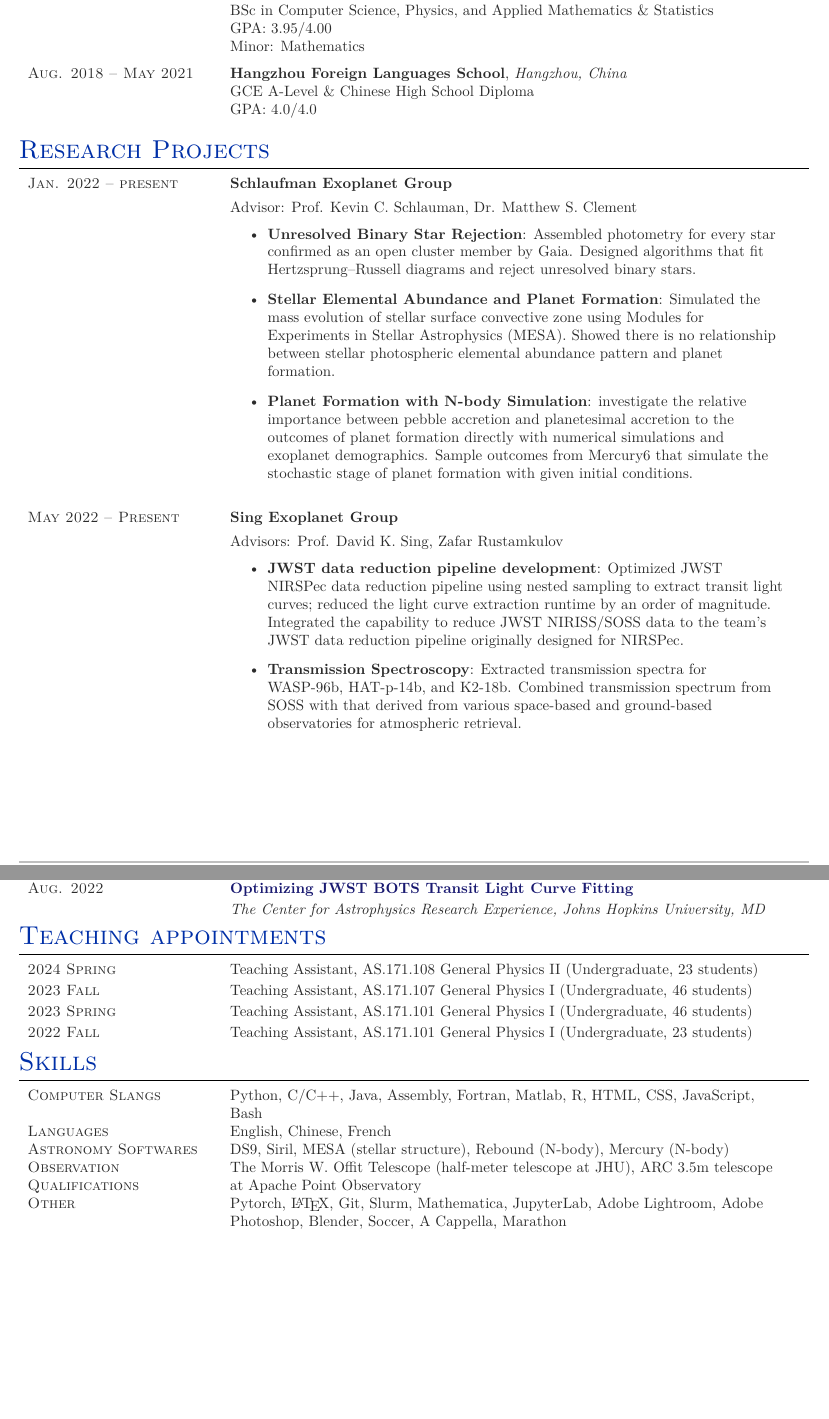
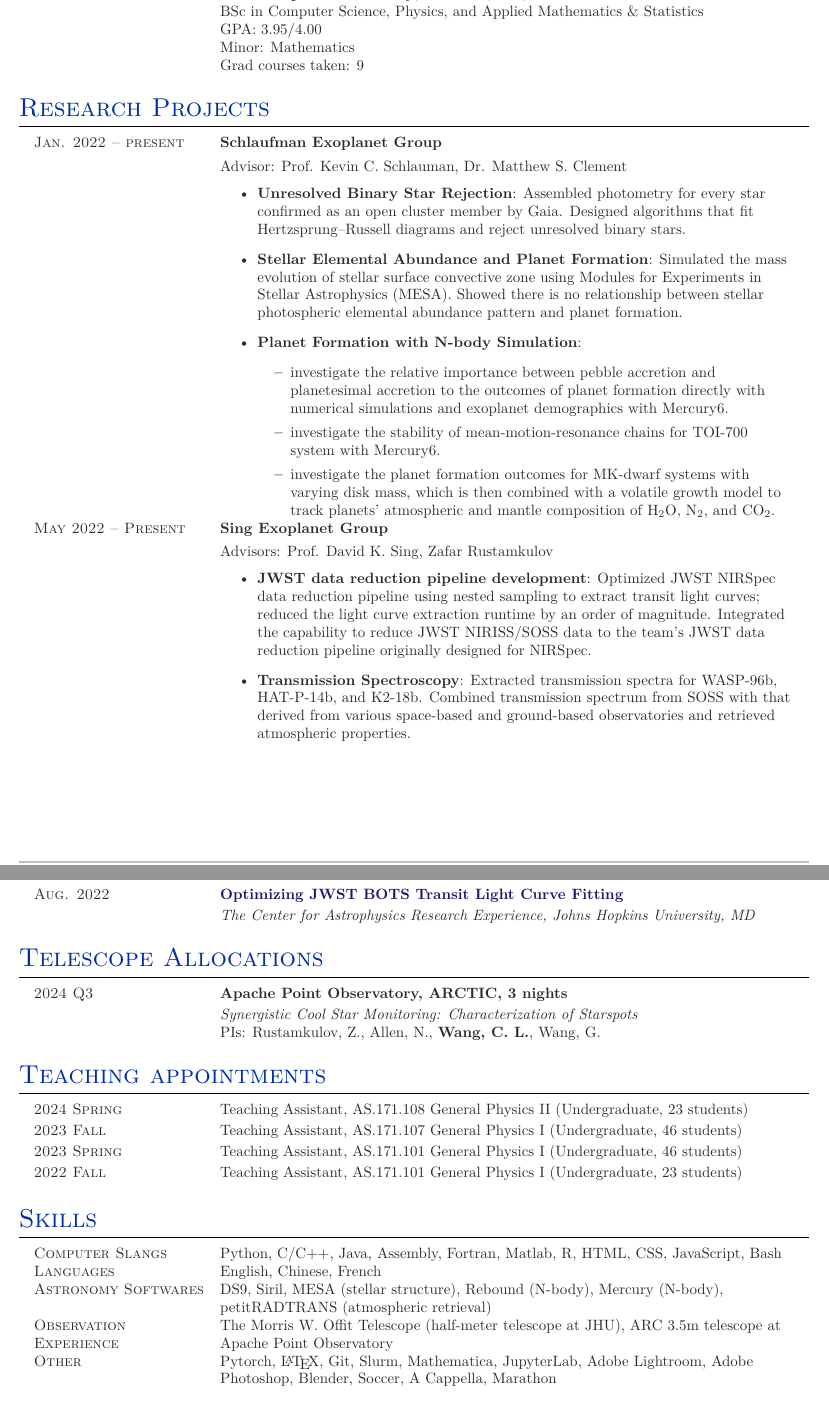
Before and after one commit to Chrrrrris/My_CV, a LaTeX CV (cv.tex, which reads structure.tex): two parts of pages 1 and 3 of 3, joined at a grey line, cut so that both start at the same text. Compiled offline with XeLaTeX.

Commit message:
0818/2024

```diff
--- a/cv.tex
+++ b/cv.tex
@@ -42,6 +42,7 @@
 \newcolumntype{C}[1]{>{\PreserveBackslash\centering}p{#1}}
 \newcolumntype{R}[1]{>{\PreserveBackslash\raggedleft}p{#1}}
 \newcolumntype{L}[1]{>{\PreserveBackslash\raggedright}p{#1}}
+\usepackage{longtable}
 
 
 % Configure a fancy footer
@@ -124,31 +125,29 @@
 % All 5 parameters must be supplied but any can be empty if you don't need them
 
 %------------------------------------------------
-
-\begin{supertabular}{L{4cm}@{\hskip 0.3in}L{13cm}} % Start a table with two columns, the table will ensure everything is aligned
-
+\vspace{-0.4cm}
+\begin{longtable}{L{4cm}@{\hskip 0.15in}L{13.5cm}} % Start a table with two columns, the table will ensure everything is aligned
 	%------------------------------------------------
 
 
 	%------------------------------------------------
 
-	\educationentry{Aug. 2021 -- May 2025} % Duration
+	\collge{Aug. 2021 -- May 2025} % Duration
 	{\textbf{Johns Hopkins University}, \textit{Baltimore, MD, USA}} % Degree
 	{BSc in Computer Science, Physics, and Applied Mathematics \& Statistics} % Department
 	{GPA: 3.95/4.00} % Major
 	{Minor: Mathematics} % Minor
+        {Grad courses taken: 9}
 
 	%------------------------------------------------
 
-	\educationentry{Aug. 2018 -- May 2021} % Duration
-	{\textbf{Hangzhou Foreign Languages School}, \textit{Hangzhou, China}} % Degree
-	{GCE A-Level \& Chinese High School Diploma}
-        {GPA: 4.0/4.0}
-        { }
+	% \educationentry{Aug. 2018 -- May 2021} % Duration
+	% {\textbf{Hangzhou Foreign Languages School}, \textit{Hangzhou, China}} % Degree
+	% {GCE A-Level \& Chinese High School Diploma}
+ %        {GPA: 4.0/4.0}
 	%------------------------------------------------
 
-\end{supertabular}
-\vspace{-0.3cm}
+\end{longtable}
 %----------------------------------------------------------------------------------------
 %	RESEARCH EXPERIENCE
 %----------------------------------------------------------------------------------------
@@ -176,15 +178,20 @@
 \vspace{-0.4cm}
     \item \textbf{Unresolved Binary Star Rejection}:  Assembled photometry for every star confirmed as an open cluster member by Gaia. Designed algorithms that fit Hertzsprung–Russell diagrams and reject unresolved binary stars.
     \item \textbf{Stellar Elemental Abundance and Planet Formation}: Simulated the mass evolution of stellar surface convective zone using Modules for Experiments in Stellar Astrophysics (MESA). Showed there is no relationship between stellar photospheric elemental abundance pattern and planet formation.
-    \item \textbf{Planet Formation with N-body Simulation}: investigate the relative importance between pebble accretion and planetesimal accretion to the outcomes of planet formation directly with numerical simulations and exoplanet demographics. Sample outcomes from Mercury6 that simulate the stochastic stage of planet formation with given initial conditions.
+    \item \textbf{Planet Formation with N-body Simulation}:
+    \begin{itemize}
+        \item investigate the relative importance between pebble accretion and planetesimal accretion to the outcomes of planet formation directly with numerical simulations and exoplanet demographics with Mercury6.% Sample outcomes from Mercury6 that simulate the stochastic stage of planet formation with given initial conditions.
+        \item investigate the stability of mean-motion-resonance chains for TOI-700 system with Mercury6.
+        \item investigate the planet formation outcomes for MK-dwarf systems with varying disk mass, which is then combined with a volatile growth model to track planets' atmospheric and mantle composition of H$_2$O, N$_2$, and CO$_2$.
+    \end{itemize}
+    % \item \textbf{Stability of Mean-motion-resonance Chains}: investigated the stability of resonant chains for TOI-700 system with N-body simulations from Mercury6.
 \end{itemize}} % Project
-
 \workposition{May 2022 -- Present} % Duration
  % FT/PT (full time or part time)
 {\normalsize Sing Exoplanet Group} % Employer
 {Advisors: Prof. David K. Sing, Zafar Rustamkulov} % Job title
 {\begin{itemize}
 \vspace{-0.4cm}
-    \item \textbf{JWST data reduction pipeline development}: Optimized JWST NIRSPec data reduction pipeline using nested sampling to extract transit light curves; reduced the light curve extraction runtime by an order of magnitude. Integrated the capability to reduce JWST NIRISS/SOSS data to the team's JWST data reduction pipeline originally designed for NIRSPec.
-    \item \textbf{Transmission Spectroscopy}:  Extracted transmission spectra for WASP-96b, HAT-p-14b, and K2-18b. Combined transmission spectrum from SOSS with that derived from various space-based and ground-based observatories for atmospheric retrieval.
+    \item \textbf{JWST data reduction pipeline development}: Optimized JWST NIRSpec data reduction pipeline using nested sampling to extract transit light curves; reduced the light curve extraction runtime by an order of magnitude. Integrated the capability to reduce JWST NIRISS/SOSS data to the team's JWST data reduction pipeline originally designed for NIRSpec.
+    \item \textbf{Transmission Spectroscopy}:  Extracted transmission spectra for WASP-96b, HAT-P-14b, and K2-18b. Combined transmission spectrum from SOSS with that derived from various space-based and ground-based observatories and retrieved atmospheric properties.
 \end{itemize}} % Project
@@ -356,9 +304,14 @@
 	\talkentry{Aug. 2022}
 	{\href{https://sites.krieger.jhu.edu/jhu-care/summer-2022/}{Optimizing JWST BOTS Transit Light Curve Fitting}}
 	{The Center for Astrophysics Research Experience, Johns Hopkins University, MD}
-\end{supertabular}
+\end{longtable}
 
+\section{Telescope Allocations}
+\vspace{-0.4cm}
 
+ \begin{longtable}{L{4cm}@{\hskip 0.15in}L{13.5cm}}
+ \telescope{2024 Q3}{Apache Point Observatory, ARCTIC, 3 nights}{Synergistic Cool Star Monitoring: Characterization of Starspots}{PIs: Rustamkulov, Z., Allen, N., \textbf{Wang, C. L.}, Wang, G.}
+\end{longtable}
 
 % Example \tableentry{} command to add another line:
 
@@ -400,56 +355,37 @@
 % All 5 parameters must be supplied but any can be empty if you don't need them
 
 %------------------------------------------------
+\vspace{-0.4cm}
 
 
-\begin{tabular}{L{4cm}@{\hskip 0.3in}L{13cm}} % Start a table with two columns, the table will ensure everything is aligned
+\begin{longtable}{L{4cm}@{\hskip 0.15in}L{13.5cm}} % Start a table with two columns, the table will ensure everything is aligned
 
 	%------------------------------------------------
 
 
 	%------------------------------------------------
 
-	\educationentry{Computer Slangs} % Duration
-	{Python, C/C++, Java, Assembly, Fortran, Matlab, R, HTML, CSS, JavaScript, Bash} % Department
-	{} %Honours
-	{} % Institution
-	{}
- {}
+	\skill{Computer Slangs} % Duration
+	{Python, C/C++, Java, Assembly, Fortran, Matlab, R, HTML, CSS, JavaScript, Bash} %
 	%------------------------------------------------
 
-	\educationentry{Languages} % Duration
+	\skill{Languages} % Duration
 	{English, Chinese, French} % Degree
-	{} % Department
-	{} %Honours
-	{} % Institution
-	{}
 	%------------------------------------------------
 
-	\educationentry{Astronomy Softwares} % Duration
-	{DS9, Siril, MESA (stellar structure), Rebound (N-body), Mercury (N-body)} % Degree
-	{} % Department
-	{} %Honours
-	{} % Institution
-	{}
+	\skill{Astronomy Softwares} % Duration
+	{DS9, Siril, MESA (stellar structure), Rebound (N-body), Mercury (N-body), petitRADTRANS (atmospheric retrieval)} %
 
 	%------------------------------------------------
 
- 	\educationentry{Observation Qualifications} % Duration
+ 	\skill{Observation Experience} % Duration
 	{The Morris W. Offit Telescope (half-meter telescope at JHU), ARC 3.5m telescope at Apache Point Observatory} % Degree
-	{} % Department
-	{} %Honours
-	{} % Institution
-	{}
 
 	%------------------------------------------------
 
 
-	\educationentry{Other} % Duration
-	{Pytorch, \LaTeX, Git, Slurm, Mathematica, JupyterLab, Adobe Lightroom, Adobe Photoshop, Blender, Soccer, A Cappella, Marathon} % Degree
-	{} % Department
-	{} %Honours
-	{} % Institution
-	{}
-\end{tabular}
+	\skill{Other} % Duration
+	{Pytorch, \LaTeX, Git, Slurm, Mathematica, JupyterLab, Adobe Lightroom, Adobe Photoshop, Blender, Soccer, A Cappella, Marathon}
+\end{longtable}
 
 \end{document}
--- a/structure.tex
+++ b/structure.tex
@@ -214,6 +227,12 @@
 	\expandafter\ifstrequal\expandafter{#2}{}{}{{{#2}}\\[2pt]} % Award title
 }
 
+\newcommand{\telescope}[4]{
+	\textsc{#1} & % Cycle
+	\expandafter\ifstrequal\expandafter{#2}{}{}{{\raggedright\textbf{#2}}\\[2pt]} %  Telescope
+ \expandafter\ifstrequal\expandafter{#3}{}{}{& {\textit{#3}}\\} % Proposal Title
+  \expandafter\ifstrequal\expandafter{#4}{}{}{& {#4}\\} % PIs
+}
 
 
 \newcommand{\talks}[2]{
```
Also changed, not shown: cv.tex (84 more changed lines), structure.tex (27 more changed lines).
